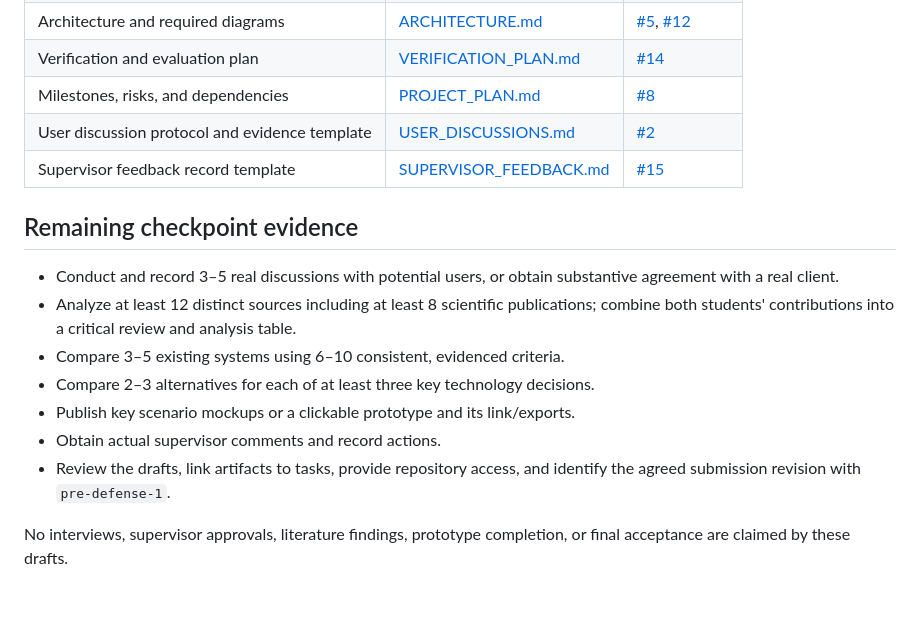
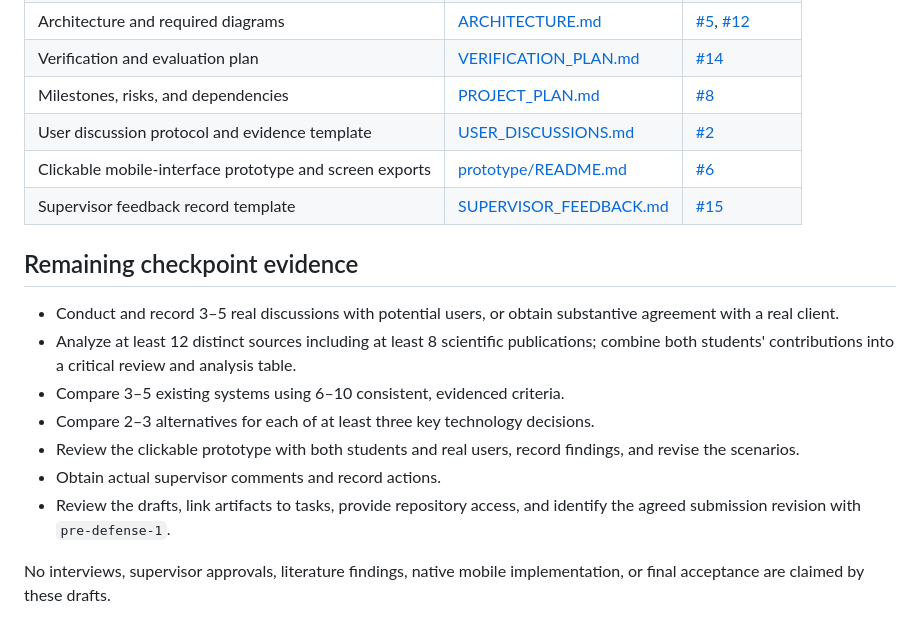
Before and after one commit to Swoksaar0/airfare-monitoring-kz, a Markdown page: docs/README.md, the part around the change. Rendered like a GitHub page; blank space fills up the shorter version.

```diff
--- a/docs/README.md
+++ b/docs/README.md
@@ -10,6 +10,7 @@ Prepared on 23 October 2026 for the 24 October checkpoint. All documents are dra
 | Verification and evaluation plan | [VERIFICATION_PLAN.md](VERIFICATION_PLAN.md) | [#14](https://github.com/Swoksaar0/airfare-monitoring-kz/issues/14) |
 | Milestones, risks, and dependencies | [PROJECT_PLAN.md](PROJECT_PLAN.md) | [#8](https://github.com/Swoksaar0/airfare-monitoring-kz/issues/8) |
 | User discussion protocol and evidence template | [USER_DISCUSSIONS.md](USER_DISCUSSIONS.md) | [#2](https://github.com/Swoksaar0/airfare-monitoring-kz/issues/2) |
+| Clickable mobile-interface prototype and screen exports | [prototype/README.md](prototype/README.md) | [#6](https://github.com/Swoksaar0/airfare-monitoring-kz/issues/6) |
 | Supervisor feedback record template | [SUPERVISOR_FEEDBACK.md](SUPERVISOR_FEEDBACK.md) | [#15](https://github.com/Swoksaar0/airfare-monitoring-kz/issues/15) |
 
 ## Remaining checkpoint evidence
@@ -18,8 +19,8 @@ Prepared on 23 October 2026 for the 24 October checkpoint. All documents are dra
 - Analyze at least 12 distinct sources including at least 8 scientific publications; combine both students' contributions into a critical review and analysis table.
 - Compare 3–5 existing systems using 6–10 consistent, evidenced criteria.
 - Compare 2–3 alternatives for each of at least three key technology decisions.
-- Publish key scenario mockups or a clickable prototype and its link/exports.
+- Review the clickable prototype with both students and real users, record findings, and revise the scenarios.
 - Obtain actual supervisor comments and record actions.
 - Review the drafts, link artifacts to tasks, provide repository access, and identify the agreed submission revision with `pre-defense-1`.
 
-No interviews, supervisor approvals, literature findings, prototype completion, or final acceptance are claimed by these drafts.
+No interviews, supervisor approvals, literature findings, native mobile implementation, or final acceptance are claimed by these drafts.
```
Also changed, not shown: README.md (+5 -4 lines), docs/prototype/README.md (added, +73 -0 lines), docs/prototype/screenshots/details.jpg (added), docs/prototype/screenshots/history.jpg (added), docs/prototype/screenshots/offers.jpg (added), docs/prototype/screenshots/search.jpg (added), docs/prototype/screenshots/track-form.jpg (added), 3 other files.
